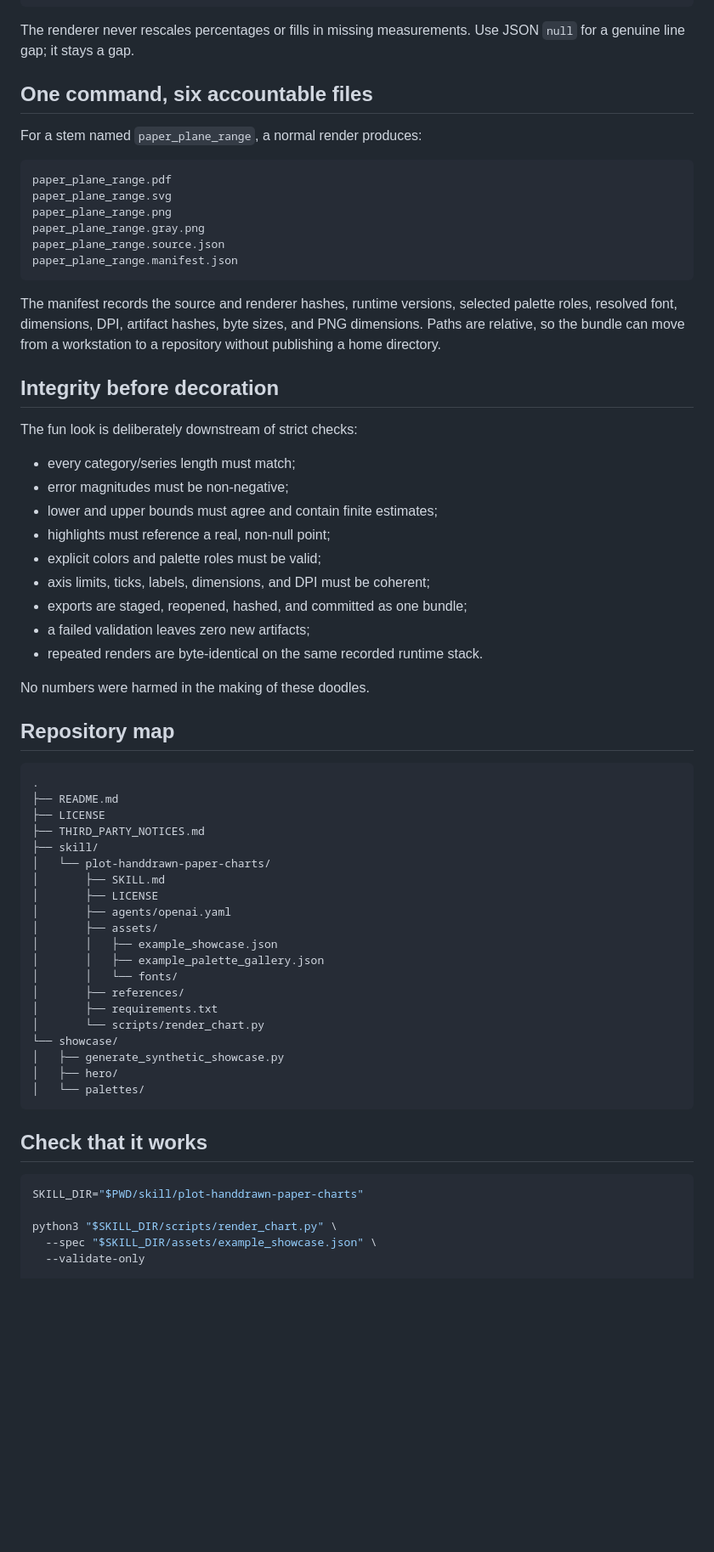
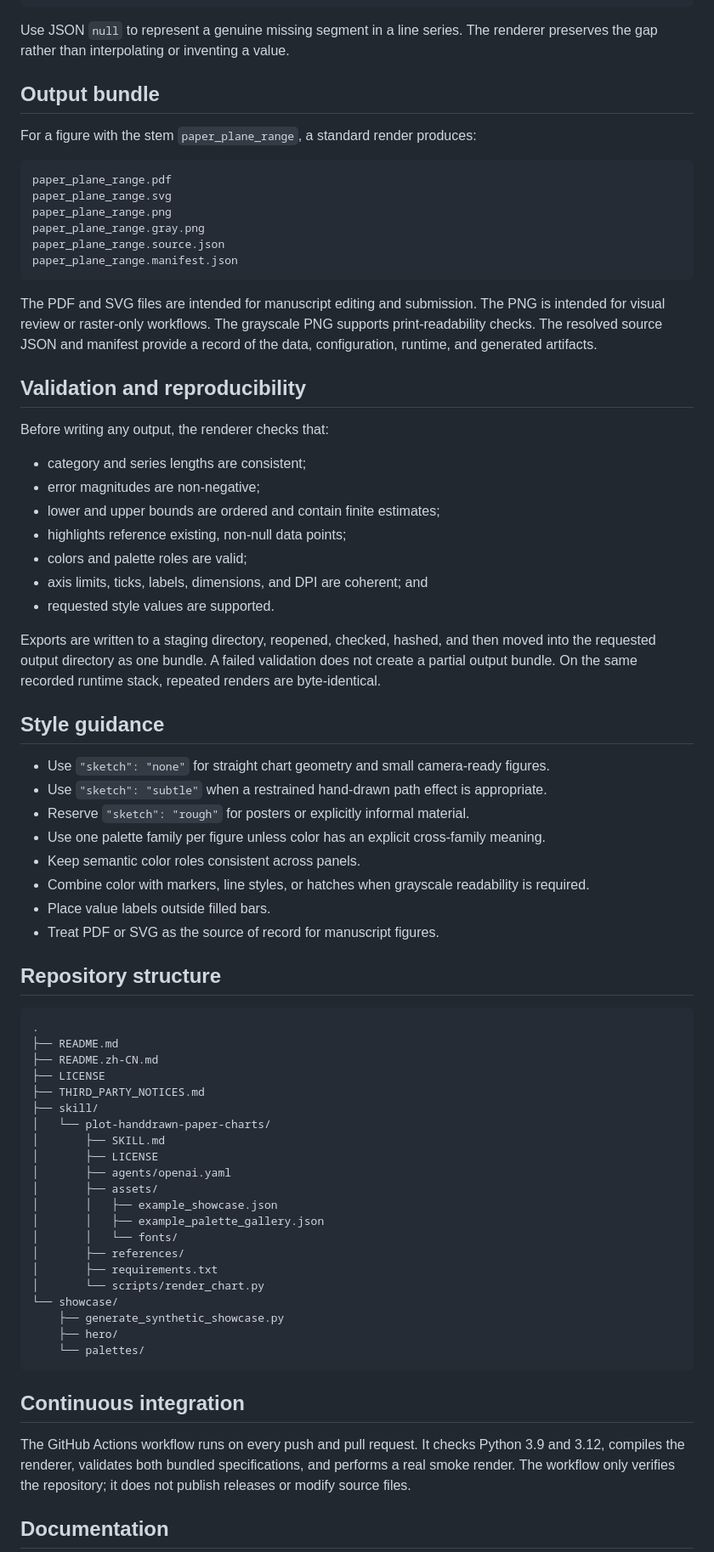
Before and after one commit to yzbcs/FigureInk, a Markdown page: README.md, the part around one of its changes. Shown at 85% size. Drawn GitHub-style; blank space fills up the shorter version.

Commit message:
Rewrite README and add Chinese version

````diff
--- a/README.md
+++ b/README.md
@@ -168,11 +190,12 @@ python3 "$SKILL_DIR/scripts/render_chart.py" --list-palettes
 }
 ```
 
-The renderer never rescales percentages or fills in missing measurements. Use JSON `null` for a genuine line gap; it stays a gap.
+Use JSON `null` to represent a genuine missing segment in a line series. The
+renderer preserves the gap rather than interpolating or inventing a value.
 
-## One command, six accountable files
+## Output bundle
 
-For a stem named `paper_plane_range`, a normal render produces:
+For a figure with the stem `paper_plane_range`, a standard render produces:
 
 ```text
 paper_plane_range.pdf
@@ -183,29 +206,45 @@ paper_plane_range.source.json
 paper_plane_range.manifest.json
 ```
 
-The manifest records the source and renderer hashes, runtime versions, selected palette roles, resolved font, dimensions, DPI, artifact hashes, byte sizes, and PNG dimensions. Paths are relative, so the bundle can move from a workstation to a repository without publishing a home directory.
+The PDF and SVG files are intended for manuscript editing and submission. The PNG
+is intended for visual review or raster-only workflows. The grayscale PNG supports
+print-readability checks. The resolved source JSON and manifest provide a record of
+the data, configuration, runtime, and generated artifacts.
 
-## Integrity before decoration
+## Validation and reproducibility
 
-The fun look is deliberately downstream of strict checks:
+Before writing any output, the renderer checks that:
 
-- every category/series length must match;
-- error magnitudes must be non-negative;
-- lower and upper bounds must agree and contain finite estimates;
-- highlights must reference a real, non-null point;
-- explicit colors and palette roles must be valid;
-- axis limits, ticks, labels, dimensions, and DPI must be coherent;
-- exports are staged, reopened, hashed, and committed as one bundle;
-- a failed validation leaves zero new artifacts;
-- repeated renders are byte-identical on the same recorded runtime stack.
+- category and series lengths are consistent;
+- error magnitudes are non-negative;
+- lower and upper bounds are ordered and contain finite estimates;
+- highlights reference existing, non-null data points;
+- colors and palette roles are valid;
+- axis limits, ticks, labels, dimensions, and DPI are coherent; and
+- requested style values are supported.
 
-No numbers were harmed in the making of these doodles.
+Exports are written to a staging directory, reopened, checked, hashed, and then
+moved into the requested output directory as one bundle. A failed validation does
+not create a partial output bundle. On the same recorded runtime stack, repeated
+renders are byte-identical.
 
-## Repository map
+## Style guidance
+
+- Use `"sketch": "none"` for straight chart geometry and small camera-ready figures.
+- Use `"sketch": "subtle"` when a restrained hand-drawn path effect is appropriate.
+- Reserve `"sketch": "rough"` for posters or explicitly informal material.
+- Use one palette family per figure unless color has an explicit cross-family meaning.
+- Keep semantic color roles consistent across panels.
+- Combine color with markers, line styles, or hatches when grayscale readability is required.
+- Place value labels outside filled bars.
+- Treat PDF or SVG as the source of record for manuscript figures.
+
+## Repository structure
 
 ```text
 .
 ├── README.md
+├── README.zh-CN.md
 ├── LICENSE
 ├── THIRD_PARTY_NOTICES.md
 ├── skill/
@@ -221,17 +260,17 @@ No numbers were harmed in the making of these doodles.
 │       ├── requirements.txt
 │       └── scripts/render_chart.py
 └── showcase/
-│   ├── generate_synthetic_showcase.py
-│   ├── hero/
-│   └── palettes/
+    ├── generate_synthetic_showcase.py
+    ├── hero/
+    └── palettes/
 ```
 
-## Check that it works
+## Continuous integration
 
-```bash
-SKILL_DIR="$PWD/skill/plot-handdrawn-paper-charts"
+The GitHub Actions workflow runs on every push and pull request. It checks Python
+3.9 and 3.12, compiles the renderer, validates both bundled specifications, and
+performs a real smoke render. The workflow only verifies the repository; it does
+not publish releases or modify source files.
 
-python3 "$SKILL_DIR/scripts/render_chart.py" \
-  --spec "$SKILL_DIR/assets/example_showcase.json" \
-  --validate-only
+## Documentation
 
````
Also changed, not shown: other parts of README.md (+101 -93 lines), README.zh-CN.md (added, +274 -0 lines).
